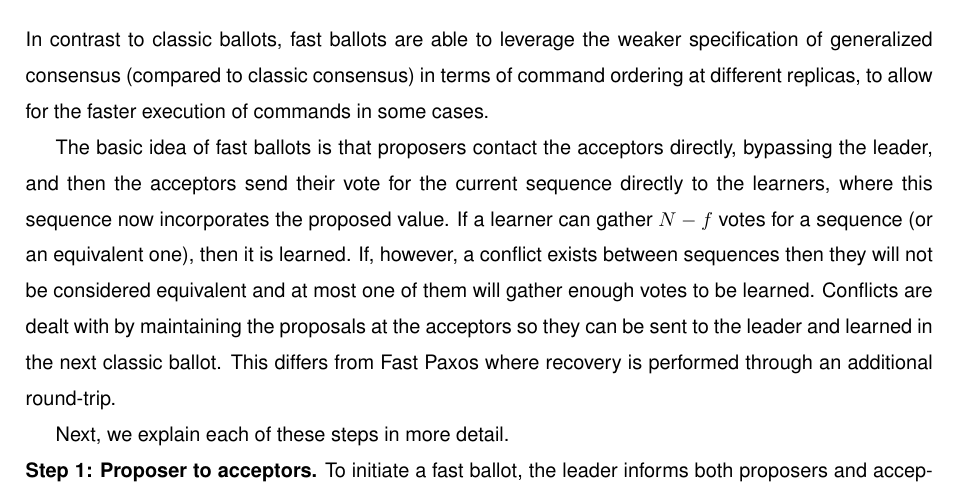
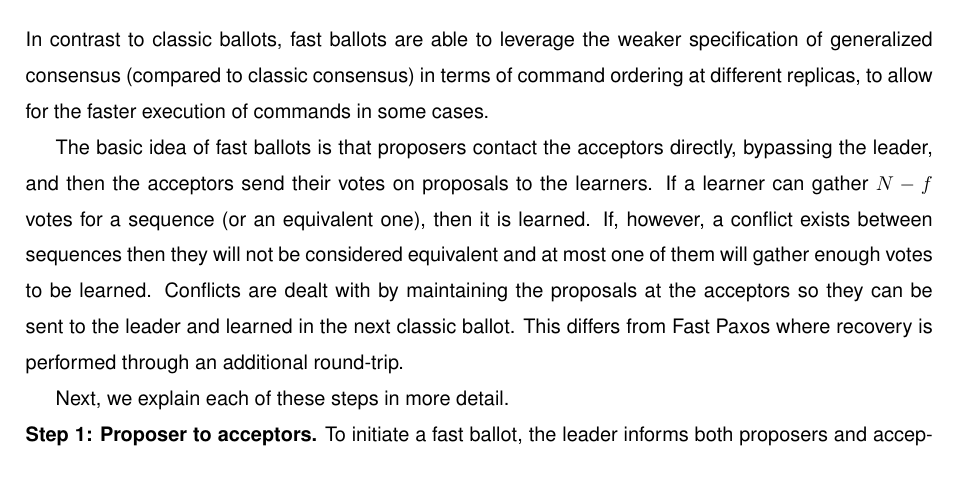
Before and after one commit to MiguelPires/College_misc, a LaTeX thesis (Thesis.tex, which reads cft_desc.tex): part of page 43 of 81, cut so that both start at the same text. Compiled offline with pdfLaTeX; a LaTeX package or settings file that is missing is left out.

Commit message:
Minor improvement on CFT desc.

```diff
--- a/cft_desc.tex
+++ b/cft_desc.tex
@@ -33,7 +33,7 @@ The acceptors reply to phase $2a$ messages by sending phase $2b$ messages to the
 
 In contrast to classic ballots, fast ballots are able to leverage the weaker specification of generalized consensus (compared to classic consensus) in terms of command ordering at different replicas, to allow for the faster execution of commands in some cases.
 
-The basic idea of fast ballots is that proposers contact the acceptors directly, bypassing the leader, and then the acceptors send their vote for the current sequence directly to the learners, where this sequence now incorporates the proposed value. If a learner can gather $N-f$ votes for a sequence (or an equivalent one), then it is learned. If, however, a conflict exists between sequences then they will not be considered equivalent and at most one of them will gather enough votes to be learned. Conflicts are dealt with by maintaining the proposals at the acceptors so they can be sent to the leader and learned in the next classic ballot. This differs from Fast Paxos where recovery is performed through an additional round-trip. \par
+The basic idea of fast ballots is that proposers contact the acceptors directly, bypassing the leader, and then the acceptors send their votes on proposals to the learners. If a learner can gather $N-f$ votes for a sequence (or an equivalent one), then it is learned. If, however, a conflict exists between sequences then they will not be considered equivalent and at most one of them will gather enough votes to be learned. Conflicts are dealt with by maintaining the proposals at the acceptors so they can be sent to the leader and learned in the next classic ballot. This differs from Fast Paxos where recovery is performed through an additional round-trip. \par
 Next, we explain each of these steps in more detail.
 
 
```
